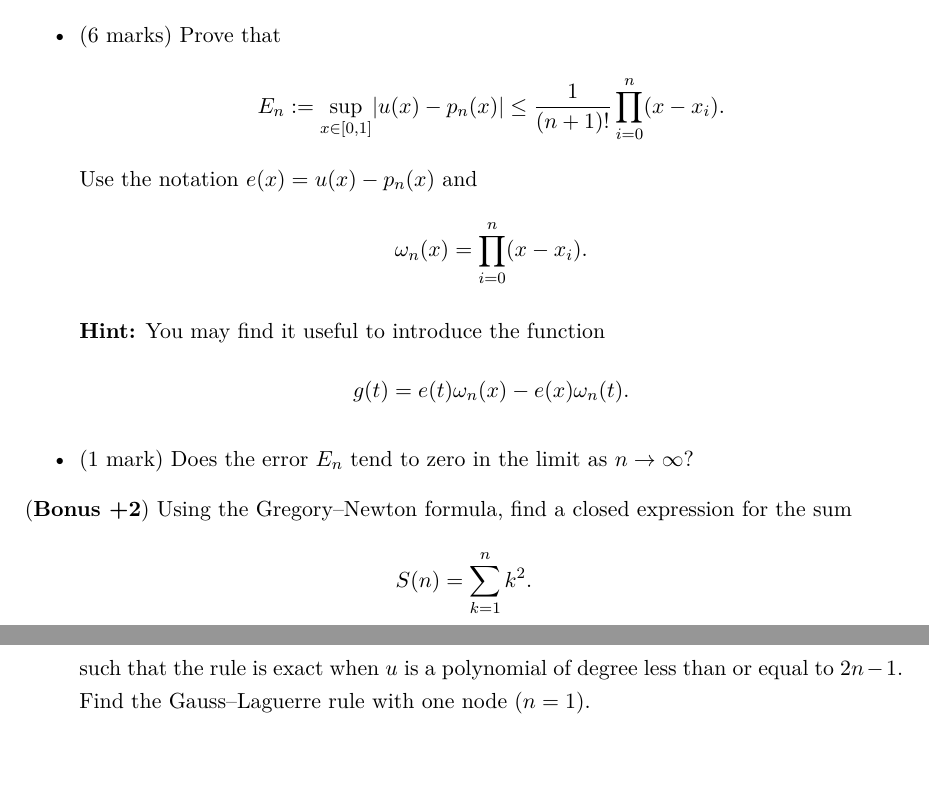
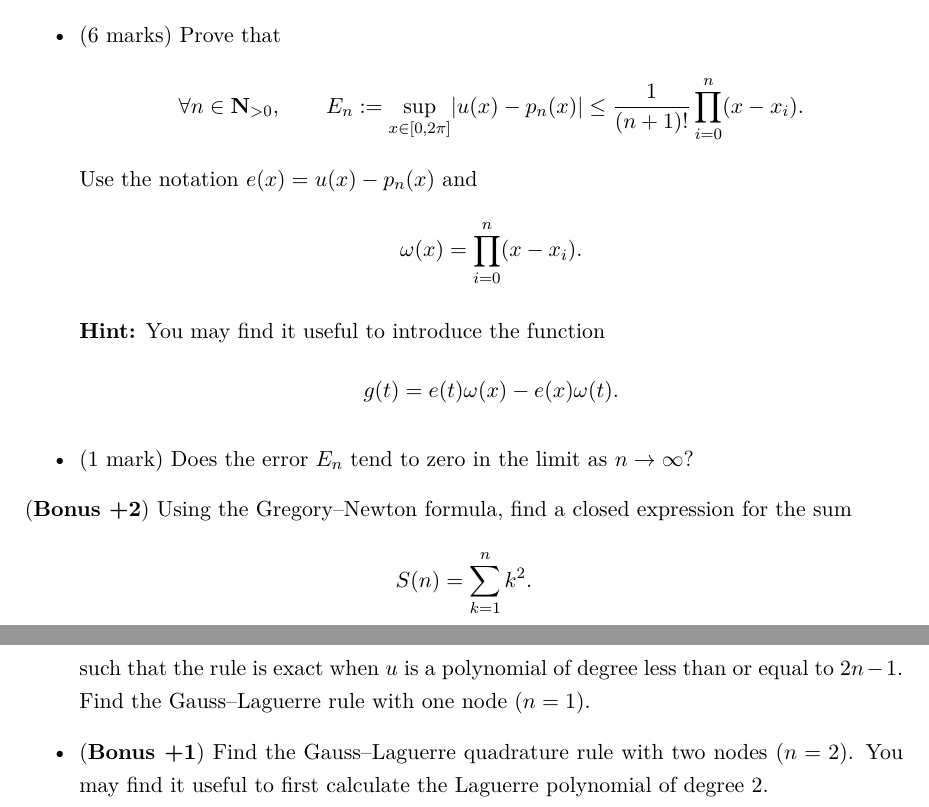
Before and after one commit to urbainvaes/numerical_analysis, a LaTeX document (endterm/main.tex): two parts of pages 5 and 6 of 6, joined at a grey line, cut so that both start at the same text, the shorter picture padded with empty space. Compiled offline with XeLaTeX.

Commit message:
Add bonus question in Q6

```diff
--- a/endterm/main.tex
+++ b/endterm/main.tex
@@ -278,19 +278,22 @@
             (6 marks)
             Prove that
             \[
-                E_n := \sup_{x \in [0, 1]} \abs{u(x) - p_n(x)}
+                \forall n \in \nat_{>0}, \qquad
+                E_n := \sup_{x \in [0, 2\pi]} \abs{u(x) - p_n(x)}
                 \leq \frac{1}{(n+1)!} \prod_{i=0}^{n} (x - x_i).
             \]
             Use the notation $e(x) = u(x) - p_n(x)$ and
             \[
-                \omega_n(x) = \prod_{i=0}^{n} (x - x_i).
+                \omega(x) = \prod_{i=0}^{n} (x - x_i).
             \]
 
             \textbf{Hint:} You may find it useful to introduce the function
             \[
-                g(t) = e(t) \omega_n(x) - e(x) \omega_n(t).
+                g(t) = e(t) \omega(x) - e(x) \omega(t).
             \]
-        \item (1 mark) Does the error $E_n$ tend to zero in the limit as $n \to \infty$?
+
+        \item
+            (1 mark) Does the error $E_n$ tend to zero in the limit as $n \to \infty$?
     \end{itemize}
 
     \noindent (\textbf{Bonus +2}) Using the Gregory--Newton formula,
@@ -322,7 +325,11 @@
                 \int_{0}^{\infty} u(x) \, \e^{-x} \, \d x \approx \sum_{i=1}^{n} w_i u(x_i),
             \]
             such that the rule is exact when $u$ is a polynomial of degree less than or equal to $2n-1$.
-            Find the Gauss--Laguerre rule with one node $(n = 1)$.
+            Find the Gauss--Laguerre rule with one node ($n = 1$).
+
+        \item (\textbf{Bonus +1})
+            Find the Gauss--Laguerre quadrature rule with two nodes ($n = 2$).
+            You may find it useful to first calculate the Laguerre polynomial of degree 2.
     \end{itemize}
 \end{question}
 
```
Also changed, not shown: endterm/main.tex (6 more changed lines).
